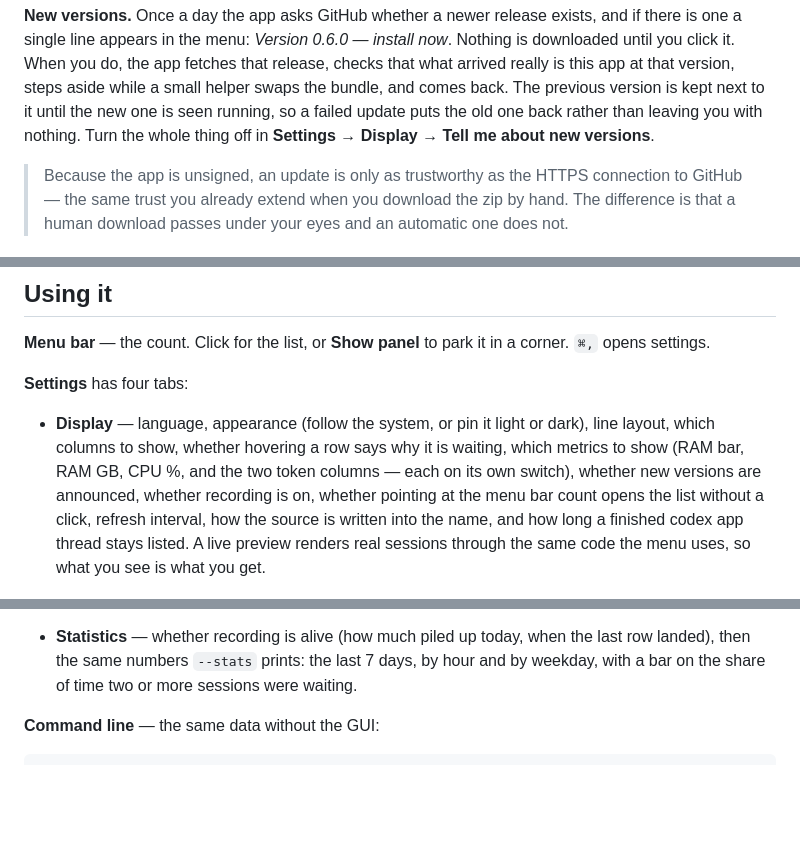
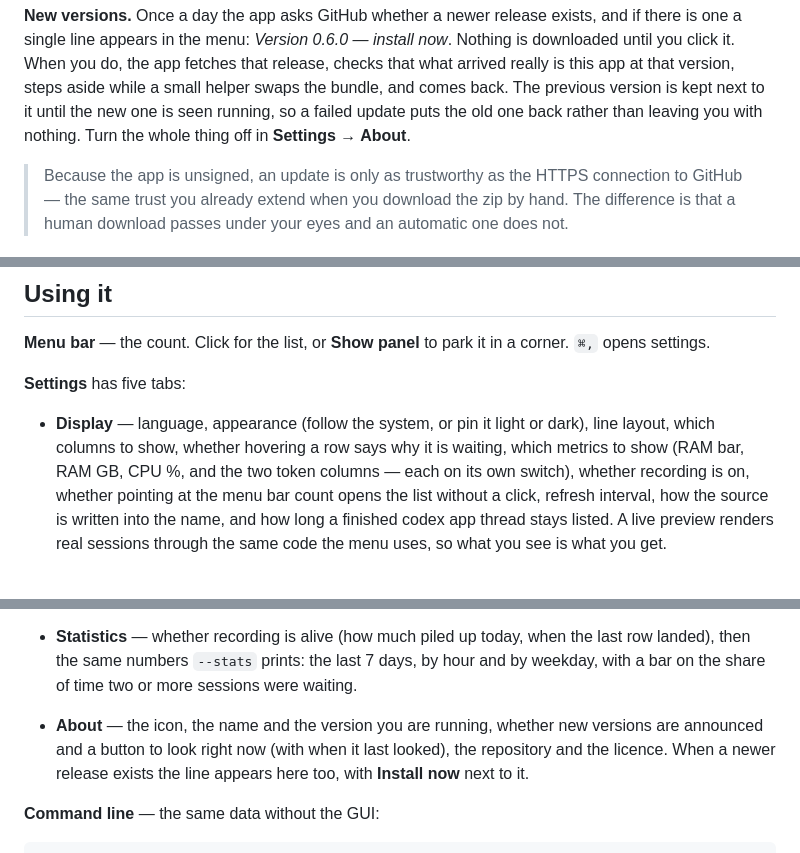
Before and after one commit to centell/agent-monitor, a Markdown page: README.md, 3 parts joined by grey strips. Drawn GitHub-style; blank space fills up the shorter version.

```diff
--- a/README.md
+++ b/README.md
@@ -212,8 +212,7 @@ one a single line appears in the menu: *Version 0.6.0 — install now*. Nothing
 you click it. When you do, the app fetches that release, checks that what arrived really is this
 app at that version, steps aside while a small helper swaps the bundle, and comes back. The
 previous version is kept next to it until the new one is seen running, so a failed update puts the
-old one back rather than leaving you with nothing. Turn the whole thing off in **Settings →
-Display → Tell me about new versions**.
+old one back rather than leaving you with nothing. Turn the whole thing off in **Settings → About**.
 
 > Because the app is unsigned, an update is only as trustworthy as the HTTPS connection to GitHub
 > — the same trust you already extend when you download the zip by hand. The difference is that a
@@ -240,15 +239,15 @@ permission is what moves the window; without it the jump does nothing.
 **Menu bar** — the count. Click for the list, or **Show panel** to park it in a corner. `⌘,` opens
 settings.
 
-**Settings** has four tabs:
+**Settings** has five tabs:
 
 - **Display** — language, appearance (follow the system, or pin it light or dark), line layout,
   which columns to show, whether hovering a row says why it is waiting, which metrics to show
-  (RAM bar, RAM GB, CPU %, and the two token columns — each on its own switch), whether new
-  versions are announced, whether recording is on, whether pointing at the menu bar count opens
-  the list without a click, refresh interval, how the source is written into the name, and how
-  long a finished codex app thread stays listed. A live preview renders real sessions through the
-  same code the menu uses, so what you see is what you get.
+  (RAM bar, RAM GB, CPU %, and the two token columns — each on its own switch), whether recording
+  is on, whether pointing at the menu bar count opens the list without a click, refresh interval,
+  how the source is written into the name, and how long a finished codex app thread stays listed.
+  A live preview renders real sessions through the same code the menu uses, so what you see is
+  what you get.
 
   <img src="docs/images/en/settings-display.png" width="640"
        alt="The Display tab of Settings, with rows for language, appearance, row layout, metrics, tokens, recording, refresh, open on hover, source label and codex app threads.">
@@ -262,6 +261,9 @@ settings.
 - **Statistics** — whether recording is alive (how much piled up today, when the last row landed),
   then the same numbers `--stats` prints: the last 7 days, by hour and by weekday, with a bar on
   the share of time two or more sessions were waiting.
+- **About** — the icon, the name and the version you are running, whether new versions are
+  announced and a button to look right now (with when it last looked), the repository and the
+  licence. When a newer release exists the line appears here too, with **Install now** next to it.
 
 **Command line** — the same data without the GUI:
 
```
Also changed, not shown: README.ja.md (+8 -6 lines), README.ko.md (+7 -6 lines).
